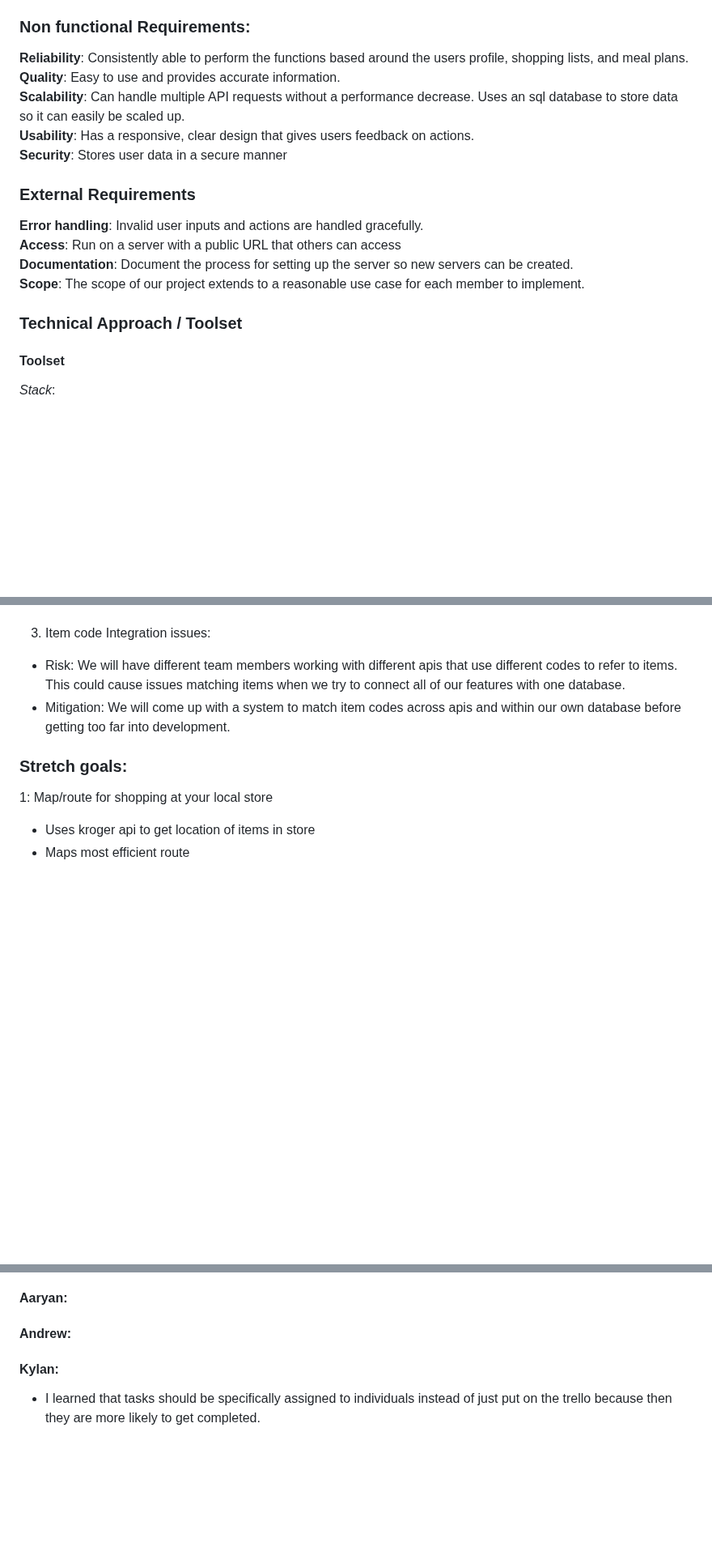
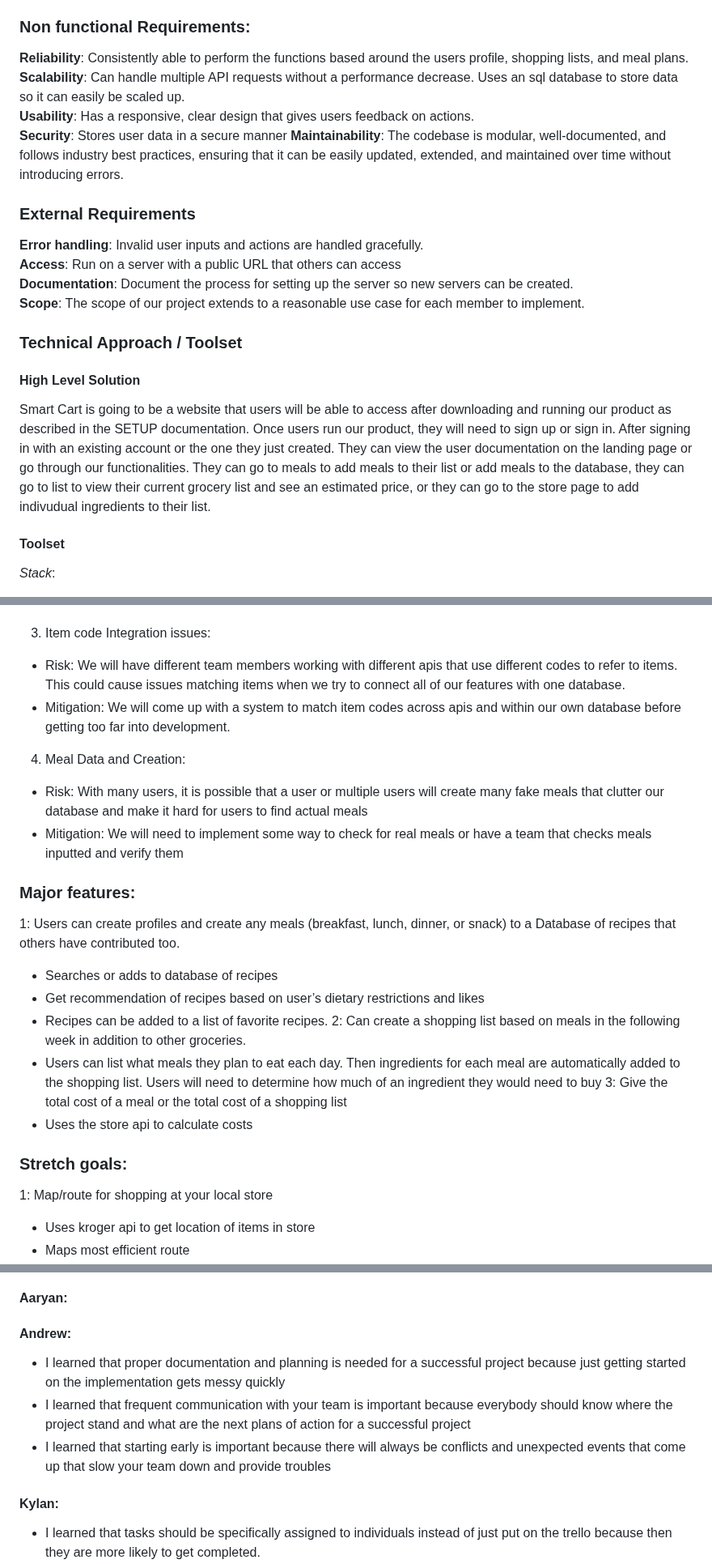
Before and after one commit to NicholasGraalum/CS362-Project, a Markdown page: documentation/LIVINGDOC.md, 3 parts joined by grey strips. Shown at 81% size. Drawn GitHub-style; blank space fills up the shorter version.

```diff
--- a/documentation/LIVINGDOC.md
+++ b/documentation/LIVINGDOC.md
@@ -111,16 +111,18 @@ Ask for meal recommendations (Updated to be tentative stretch goal per TA recomm
 
 ### Non functional Requirements:
 **Reliability**: Consistently able to perform the functions based around the users profile, shopping lists, and meal plans.
-**Quality**: Easy to use and provides accurate information.
 **Scalability**: Can handle multiple API requests without a performance decrease. Uses an sql database to store data so it can easily be scaled up.
 **Usability**: Has a responsive, clear design that gives users feedback on actions.
 **Security**: Stores user data in a secure manner
+**Maintainability**: The codebase is modular, well-documented, and follows industry best practices, ensuring that it can be easily updated, extended, and maintained over time without introducing errors.
 ### External Requirements
 **Error handling**: Invalid user inputs and actions are handled gracefully.
 **Access**: Run on a server with a public URL that others can access
 **Documentation**: Document the process for setting up the server so new servers can be created.
 **Scope**: The scope of our project extends to a reasonable use case for each member to implement.
 ### Technical Approach / Toolset
+#### High Level Solution
+Smart Cart is going to be a website that users will be able to access after downloading and running our product as described in the SETUP documentation. Once users run our product, they will need to sign up or sign in. After signing in with an existing account or the one they just created. They can view the user documentation on the landing page or go through our functionalities. They can go to meals to add meals to their list or add meals to the database, they can go to list to view their current grocery list and see an estimated price, or they can go to the store page to add indivudual ingredients to their list.
 #### Toolset
 *Stack*:
 - For the stack of our software, we will be using HTML, CSS and javascript. These are the industry standard for developing a stack and web based applications. Furthermore these three tools are what the team is most comfortable with.
@@ -173,6 +175,21 @@ Feedback will be most useful for testing our UI to make sure it is user friendly
 3. Item code Integration issues:
 - Risk: We will have different team members working with different apis that use different codes to refer to items. This could cause issues matching items when we try to connect all of our features with one database.
 - Mitigation: We will come up with a system to match item codes across apis and within our own database before getting too far into development.
+4. Meal Data and Creation:
+- Risk: With many users, it is possible that a user or multiple users will create many fake meals that clutter our database and make it hard for users to find actual meals
+- Mitigation: We will need to implement some way to check for real meals or have a team that checks meals inputted and verify them
+
+### Major features:
+1: Users can create profiles and create any meals (breakfast, lunch, dinner, or snack) to a Database of recipes that others have contributed too.
+- Searches or adds to database of recipes
+- Get recommendation of recipes based on user’s dietary restrictions and likes
+- Recipes can be added to a list of favorite recipes.
+2: Can create a shopping list based on meals in the following week in addition to other
+groceries.
+- Users can list what meals they plan to eat each day. Then ingredients for each meal are
+automatically added to the shopping list. Users will need to determine how much of an ingredient they would need to buy
+3: Give the total cost of a meal or the total cost of a shopping list
+- Uses the store api to calculate costs
 
 ### Stretch goals:
 1: Map/route for shopping at your local store
@@ -423,7 +440,9 @@ We are using GitHub Actions for continuious integration. Every time a pull reque
 
 
 #### Andrew:
-
+- I learned that proper documentation and planning is needed for a successful project because just getting started on the implementation gets messy quickly
+- I learned that frequent communication with your team is important because everybody should know where the project stand and what are the next plans of action for a successful project
+- I learned that starting early is important because there will always be conflicts and unexpected events that come up that slow your team down and provide troubles
 
 #### Kylan:
 - I learned that tasks should be specifically assigned to individuals instead of just put on the trello because then they are more likely to get completed.
```
Also changed, not shown: other parts of documentation/LIVINGDOC.md (+2 -2 lines).
